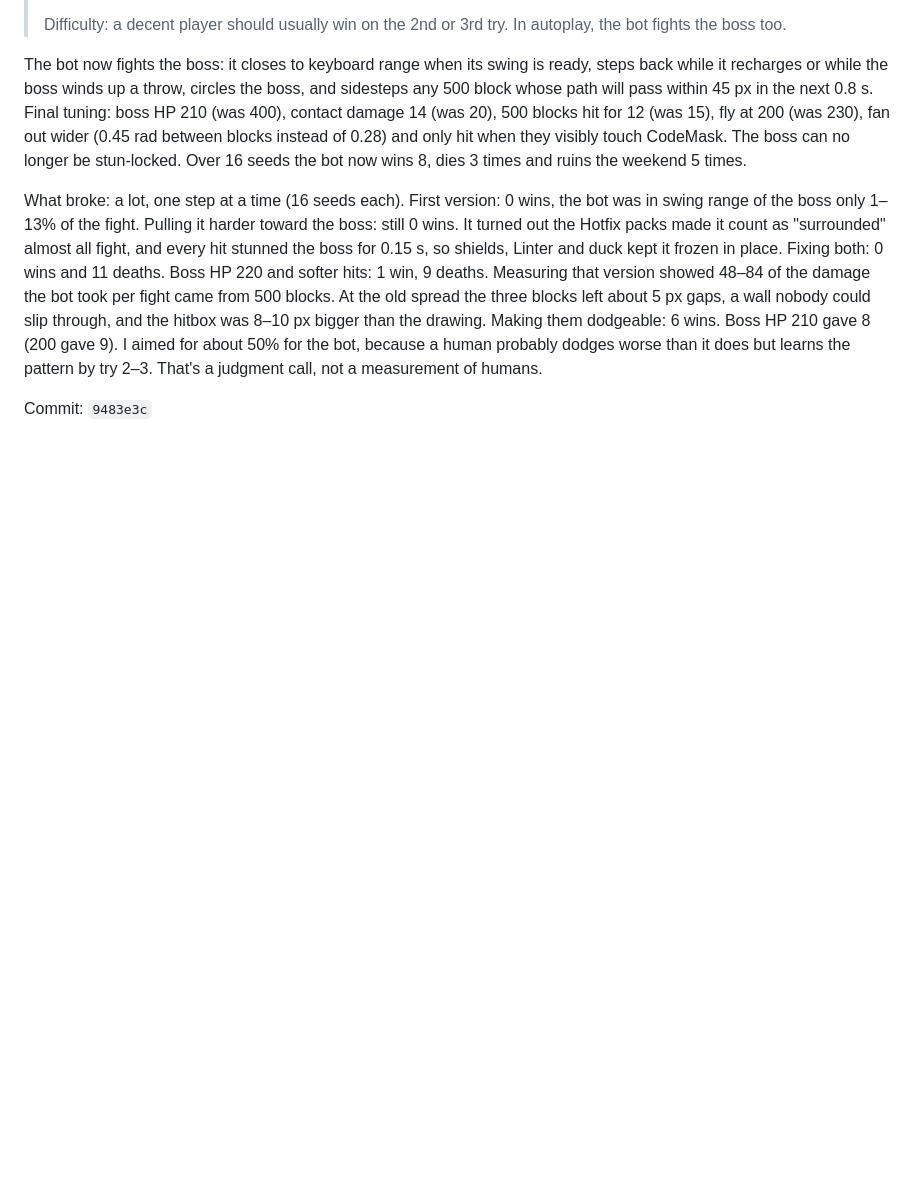
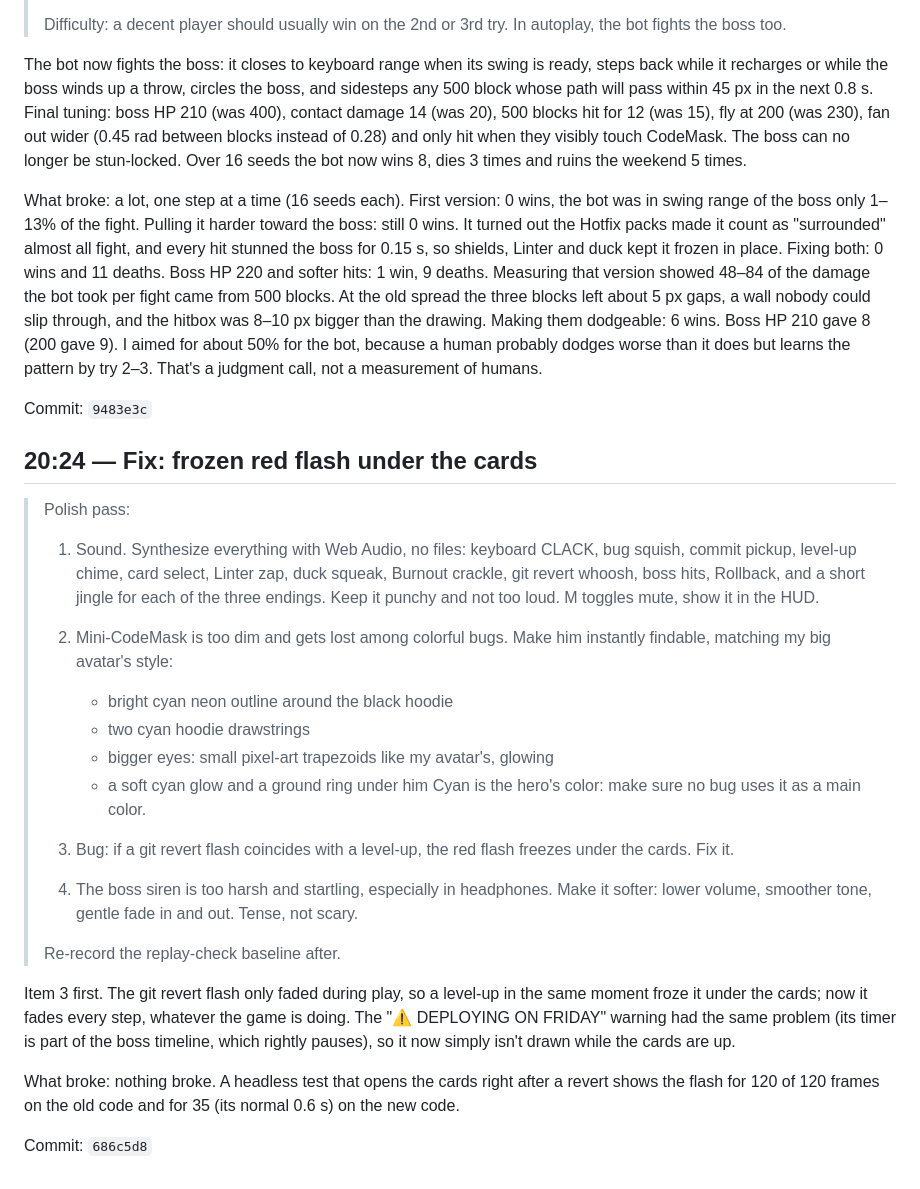
Before and after one commit to codemaskdev/bug-survivor, a Markdown page: DEVLOG.md, the part around the change. GitHub-like rendering; blank space fills up the shorter version.

Commit message:
docs: devlog for 686c5d8
Co-Authored-By: Claude Opus 5.5 (1M context) <noreply@anthropic.com>

```diff
--- a/DEVLOG.md
+++ b/DEVLOG.md
@@ -482,3 +482,36 @@ The bot now fights the boss: it closes to keyboard range when its swing is ready
 What broke: a lot, one step at a time (16 seeds each). First version: 0 wins, the bot was in swing range of the boss only 1–13% of the fight. Pulling it harder toward the boss: still 0 wins. It turned out the Hotfix packs made it count as "surrounded" almost all fight, and every hit stunned the boss for 0.15 s, so shields, Linter and duck kept it frozen in place. Fixing both: 0 wins and 11 deaths. Boss HP 220 and softer hits: 1 win, 9 deaths. Measuring that version showed 48–84 of the damage the bot took per fight came from 500 blocks. At the old spread the three blocks left about 5 px gaps, a wall nobody could slip through, and the hitbox was 8–10 px bigger than the drawing. Making them dodgeable: 6 wins. Boss HP 210 gave 8 (200 gave 9). I aimed for about 50% for the bot, because a human probably dodges worse than it does but learns the pattern by try 2–3. That's a judgment call, not a measurement of humans.
 
 Commit: `9483e3c`
+
+## 20:24 — Fix: frozen red flash under the cards
+
+> Polish pass:
+>
+> 1. Sound. Synthesize everything with Web Audio, no files: keyboard
+>    CLACK, bug squish, commit pickup, level-up chime, card select,
+>    Linter zap, duck squeak, Burnout crackle, git revert whoosh, boss
+>    hits, Rollback, and a short jingle for each of the three endings.
+>    Keep it punchy and not too loud. M toggles mute, show it in the HUD.
+>
+> 2. Mini-CodeMask is too dim and gets lost among colorful bugs. Make
+>    him instantly findable, matching my big avatar's style:
+>    - bright cyan neon outline around the black hoodie
+>    - two cyan hoodie drawstrings
+>    - bigger eyes: small pixel-art trapezoids like my avatar's, glowing
+>    - a soft cyan glow and a ground ring under him
+>    Cyan is the hero's color: make sure no bug uses it as a main color.
+>
+> 3. Bug: if a git revert flash coincides with a level-up, the red flash
+>    freezes under the cards. Fix it.
+>
+> 4. The boss siren is too harsh and startling, especially in
+>    headphones. Make it softer: lower volume, smoother tone, gentle
+>    fade in and out. Tense, not scary.
+>
+> Re-record the replay-check baseline after.
+
+Item 3 first. The git revert flash only faded during play, so a level-up in the same moment froze it under the cards; now it fades every step, whatever the game is doing. The "⚠ DEPLOYING ON FRIDAY" warning had the same problem (its timer is part of the boss timeline, which rightly pauses), so it now simply isn't drawn while the cards are up.
+
+What broke: nothing broke. A headless test that opens the cards right after a revert shows the flash for 120 of 120 frames on the old code and for 35 (its normal 0.6 s) on the new code.
+
+Commit: `686c5d8`
```
